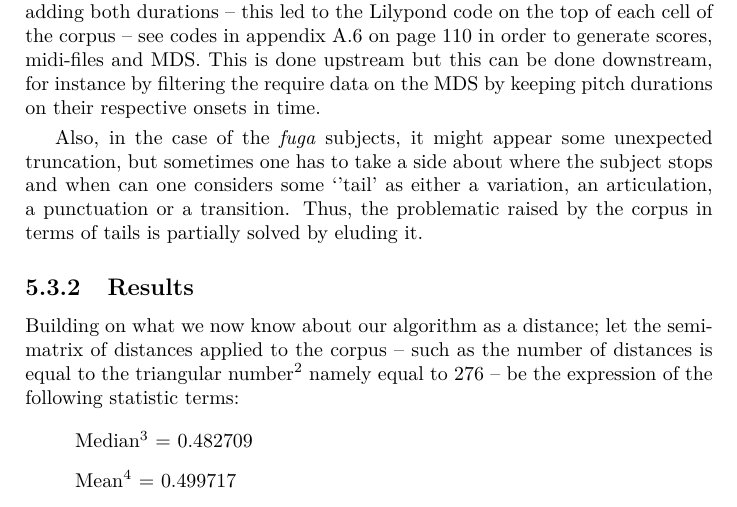
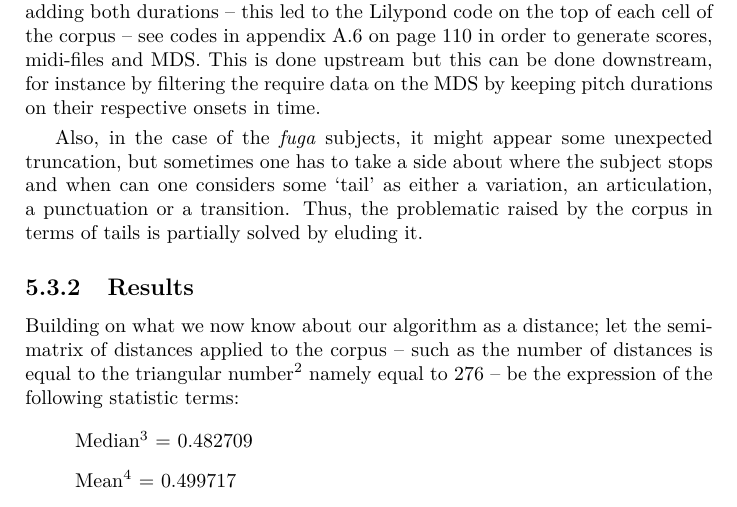
Before and after one commit to yannics/GSA, a LaTeX thesis (main.tex, which reads src/mr.tex): part of page 63 of 126 before the commit and part of page 62 of 125 after it, cut so that both start at the same text. Compiled offline with pdfLaTeX.

Commit message:
Updates from Overleaf

```diff
--- a/src/mr.tex
+++ b/src/mr.tex
@@ -157,7 +157,7 @@ A note about the corpus; for convenience, every score snippet has been rewritten
 
 \smallskip
 
-Also, in the case of the \textit{fuga} subjects, it might appear some unexpected truncation, but sometimes one has to take a side about where the subject stops and when can one considers some `'tail' as either a variation, an articulation, a punctuation or a transition. Thus, the problematic raised by the corpus in terms of tails is partially solved by eluding it.
+Also, in the case of the \textit{fuga} subjects, it might appear some unexpected truncation, but sometimes one has to take a side about where the subject stops and when can one considers some `tail' as either a variation, an articulation, a punctuation or a transition. Thus, the problematic raised by the corpus in terms of tails is partially solved by eluding it.
 
 \subsection{Results}
 
```
Also changed, not shown: main.tex (+1 -1 lines).
